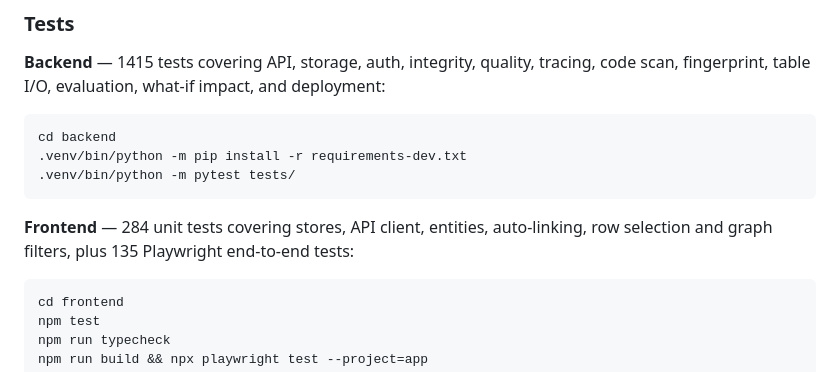
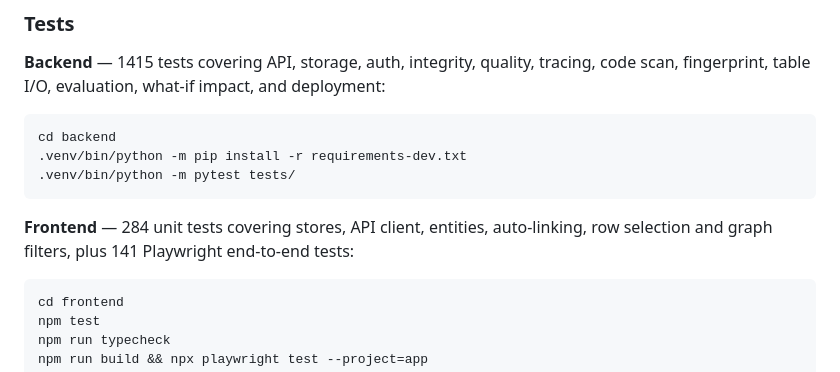
Before and after one commit to CallumNunesVaz/reqmesh, a Markdown page: README.md, the part around the change. GitHub-like rendering.

Commit message:
docs: refresh the Playwright count to 141
Co-Authored-By: Claude Opus 5 <noreply@anthropic.com>

````diff
--- a/README.md
+++ b/README.md
@@ -145,7 +145,7 @@ cd backend
 ```
 
 **Frontend** — 284 unit tests covering stores, API client, entities,
-auto-linking, row selection and graph filters, plus 135 Playwright
+auto-linking, row selection and graph filters, plus 141 Playwright
 end-to-end tests:
 
 ```bash
````
